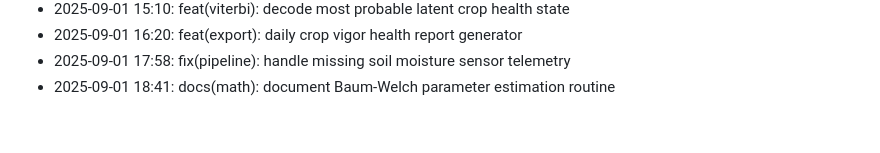
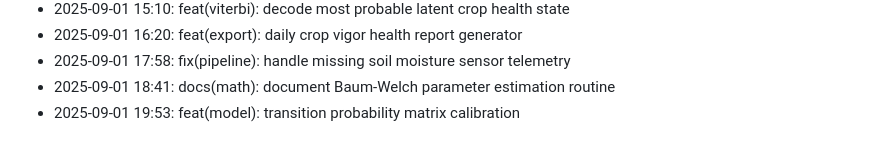
Before and after one commit to lak-is-law/crop-health-hmm, a Markdown page: docs/changelog.md, the part around the change. GitHub-like rendering.

Commit message:
feat(model): transition probability matrix calibration

```diff
--- a/docs/changelog.md
+++ b/docs/changelog.md
@@ -53,3 +53,4 @@
 - 2025-09-01 16:20: feat(export): daily crop vigor health report generator
 - 2025-09-01 17:58: fix(pipeline): handle missing soil moisture sensor telemetry
 - 2025-09-01 18:41: docs(math): document Baum-Welch parameter estimation routine
+- 2025-09-01 19:53: feat(model): transition probability matrix calibration
```
